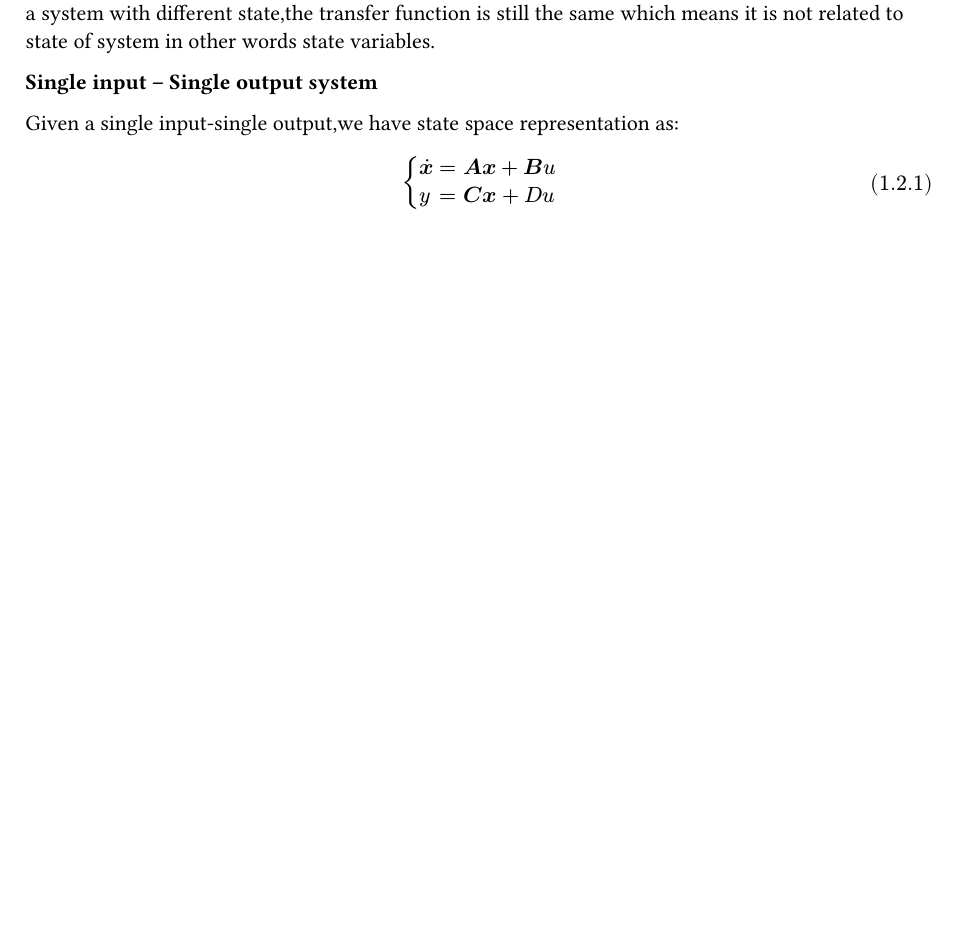
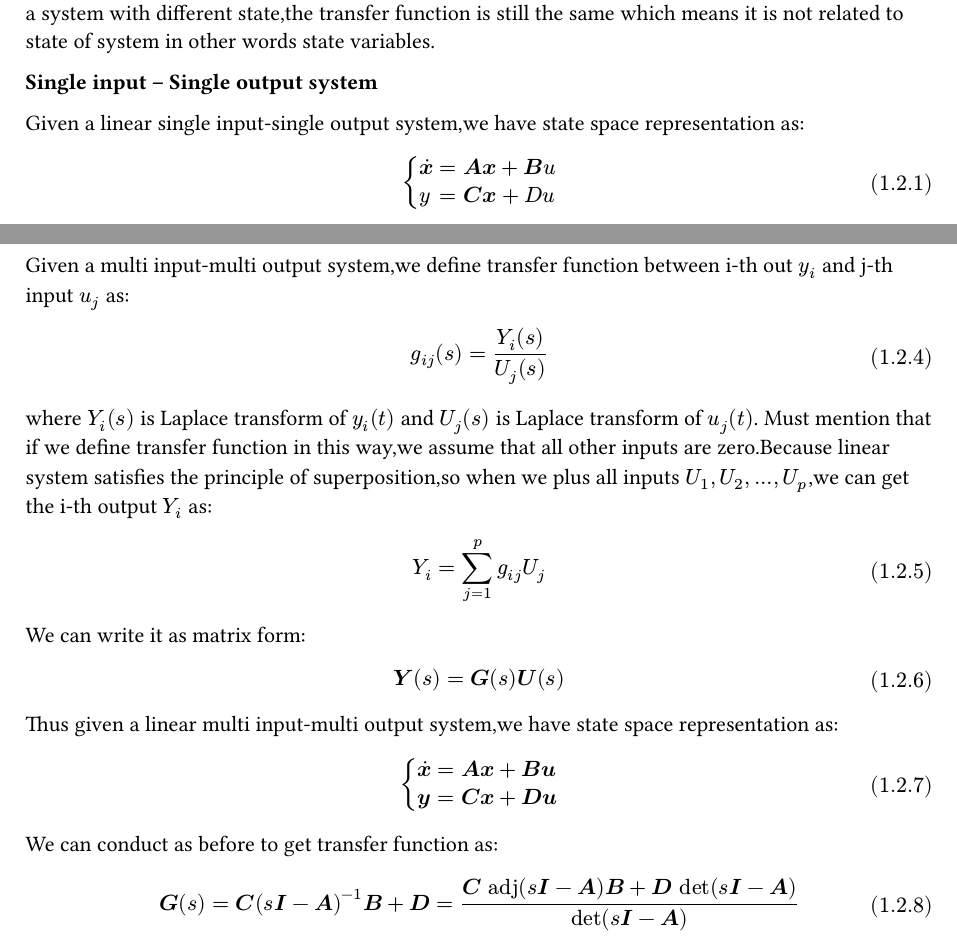
Before and after one commit to SnowManKeepsOnForgeting/NoteofModernControlTheory, a Typst document (Chapter2.typ): part of page 2 of 2 before the commit and two parts of pages 2 and 3 of 3 after it, the two joined at a grey line, cut so that both start at the same text, the shorter picture padded with empty space. The pictures show the PDF file Chapter2.pdf that the author committed with the source.

Commit message:
写完2.2

```diff
--- a/Chapter2.typ
+++ b/Chapter2.typ
@@ -67,7 +67,7 @@ Transfer function is a function that describe relationship between input and out
 
 *Single input -- Single output system*
 
-Given a single input-single output,we have state space representation as:
+Given a linear single input-single output system,we have state space representation as:
 $
 cases(
   bold(accent(x,dot)) &= bold(A)bold(x) + bold(B) u,
@@ -125,3 +125,19 @@ g(s) = (bold(C) "adj"(s bold(I) - bold(A)) bold(B))/(det(s bold(I) - bold(A)))
 $
 
 *Multi input -- Multi output system*
+
+Given a multi input-multi output system,we define transfer function between i-th out $y_i$ and j-th input $u_j$ as:
+$
+g_(i j)(s) = (Y_i (s))/(U_j (s))
+$
+where $Y_i (s)$ is Laplace transform of $y_i (t)$ and $U_j (s)$ is Laplace transform of $u_j (t)$.
+Must mention that if we define transfer function in this way,we assume that all other inputs are zero.Because linear system satisfies the principle of superposition,so when we plus all inputs $U_1,U_2,dots,U_p$,we can get the i-th output $Y_i$ as:
+$
+Y_i = sum_(j=1)^p g_(i j) U_j
+$
+We can write it as matrix form:
+$
+bold(Y)(s) = bold(G)(s) bold(U)(s)
+$
+
+Thus given a linear multi input-multi output system,we have state space representation as:
@@ -127,0 +150,4 @@ $
+We can conduct as before to get transfer function as:
+$
+bold(G)(s) = bold(C)(s bold(I) - bold(A))^(-1) bold(B) + bold(D) = (bold(C) "adj"(s bold(I) - bold(A)) bold(B) + bold(D) "det"(s bold(I) - bold(A)))/(det(s bold(I) - bold(A)))
+$
```
Also changed, not shown: Chapter2.pdf, Chapter2.typ (6 more changed lines).
